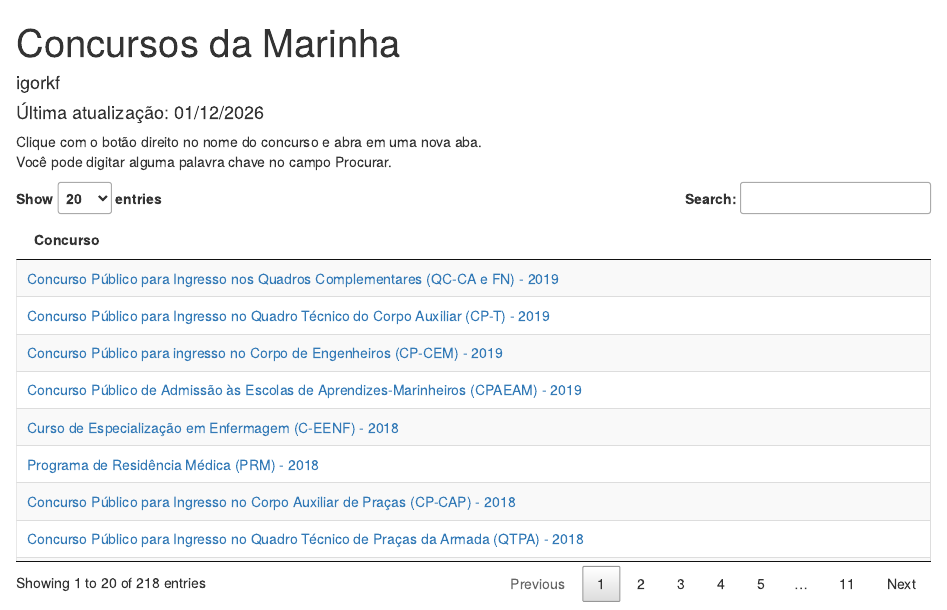
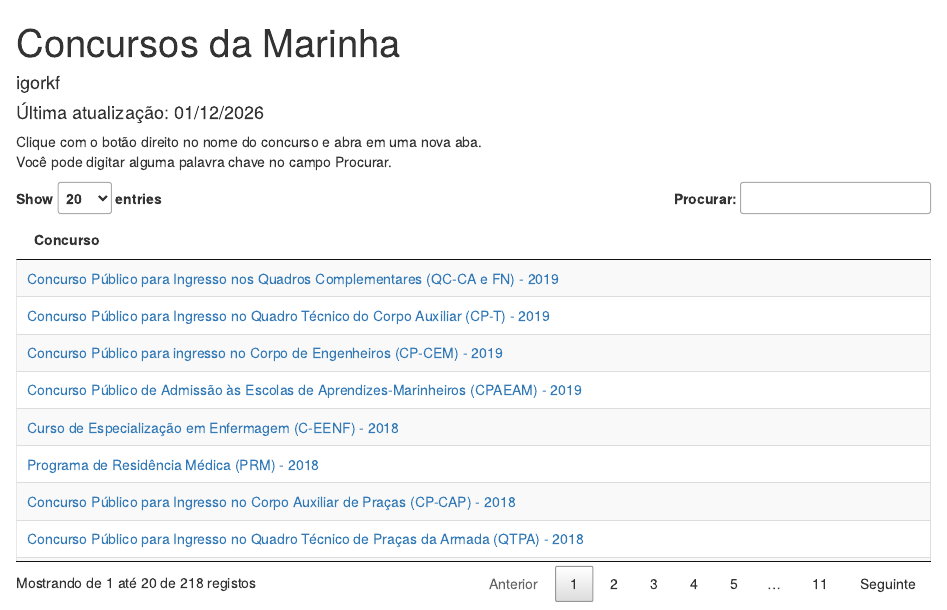
Before and after one commit to igorkf/marinha, an R Markdown document (index.Rmd): the page in a window 1100 px wide, from its top. Rendered offline with R 4.5, knitr and Pandoc, with nearby package versions; drawn as R Markdown's standard HTML page in place of the format the file asks for.

Commit message:
usando .json para língua portuguesa

````diff
--- a/index.Rmd
+++ b/index.Rmd
@@ -18,12 +18,33 @@ Clique com o botão direito no nome do concurso e abra em uma nova aba.
 Você pode digitar alguma palavra chave no campo Procurar.
 ```{r}
 
+portugues <-
+jsonlite::fromJSON(
+'{
+  "processing":   "A processar...",
+  "lengthmenu":   "Mostrar _MENU_ registos",
+  "zerorecords":  "Não foram encontrados resultados",
+  "info":         "Mostrando de _START_ até _END_ de _TOTAL_ registos",
+  "infoempty":    "Mostrando de 0 até 0 de 0 registos",
+  "infofiltered": "(filtrado de _MAX_ registos no total)",
+  "infopostfix":  "",
+  "search":       "Procurar:",
+  "url":          "",
+  "paginate": {
+    "first":    "Primeiro",
+    "previous": "Anterior",
+    "next":     "Seguinte",
+    "last":     "Último"
+  }
+}'
+)
+
 readxl::read_xlsx("base_marinha.xlsx") %>%
   rename(Concurso = concurso) %>%
   DT::datatable(rownames = F, escape = F, extensions = c('Scroller', 'FixedHeader'),
                 class = 'cell-border stripe nowrap',
                 options = list(pageLength = 20, ordering = F,
                                scrollY = 300, scroller = T, scrollX = F,
-                language = list(url = 'http://cdn.datatables.net/plug-ins/1.10.11/i18n/Portuguese.json')))
+                language = portugues))
 
 ```
````
